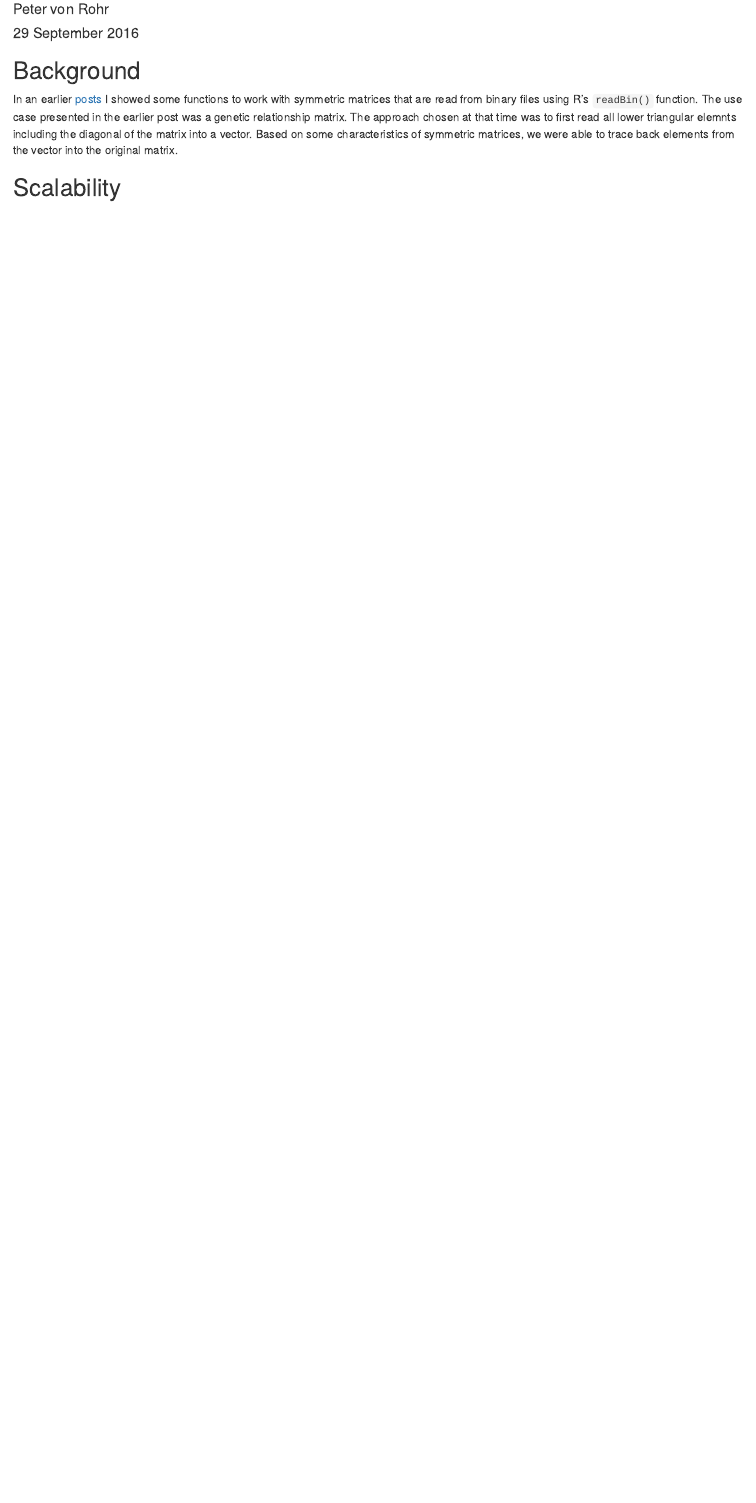
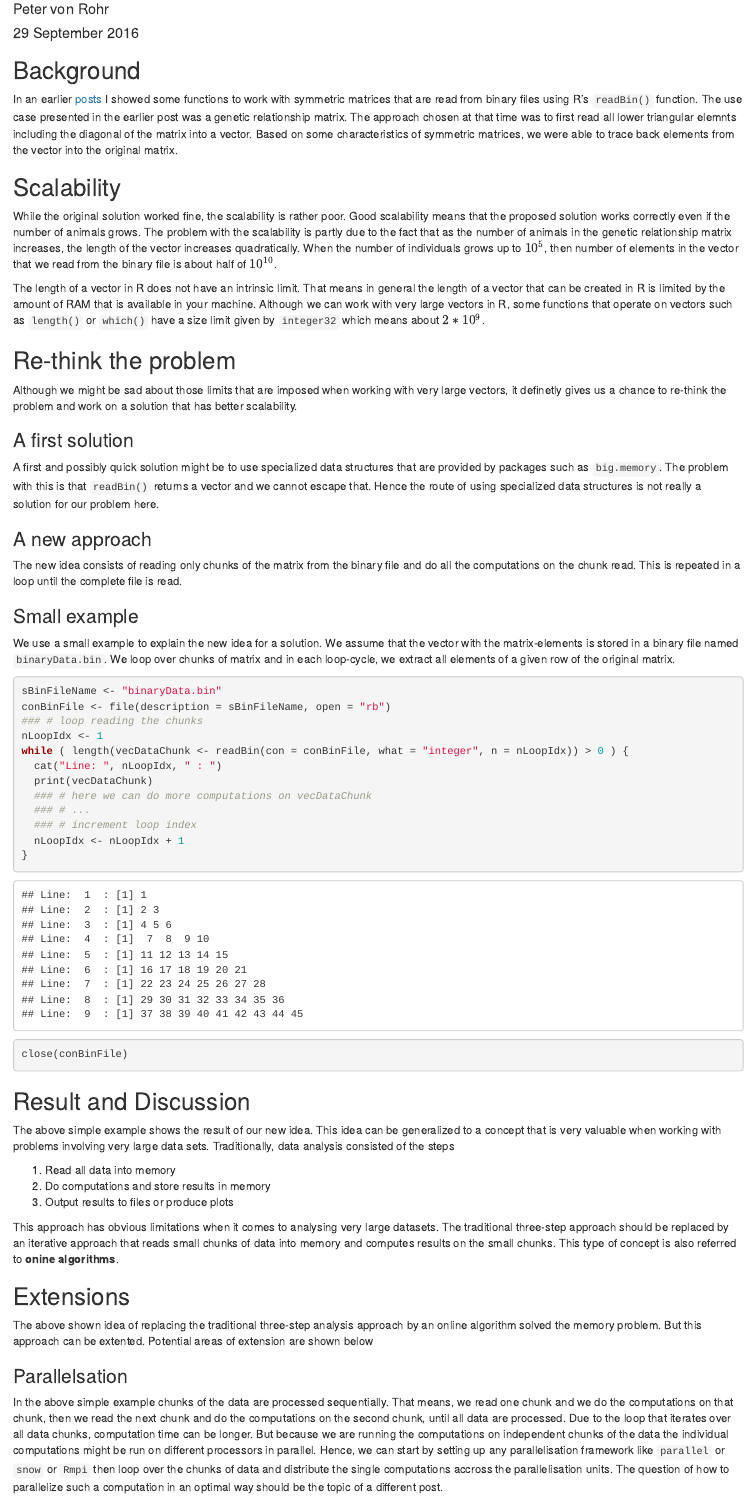
Before and after one commit to charlotte-ngs/ReadBinFileByChunk, an R Markdown document (vignettes/readbinfilebychunk.Rmd): the page in a window 1100 px wide, from 70 px down. Rendered offline with R 4.5, knitr and Pandoc, with nearby package versions.

Commit message:
added first final version

````diff
--- a/vignettes/readbinfilebychunk.Rmd
+++ b/vignettes/readbinfilebychunk.Rmd
@@ -15,3 +15,17 @@ In an earlier [posts](http://charlotte-ngs.github.io/rgrm/rgrmhelperfunctions.ht
 
 
 ## Scalability
+While the original solution worked fine, the scalability is rather poor. Good scalability means that the proposed solution works correctly even if the number of animals grows. The problem with the scalability is partly due to the fact that as the number of animals in the genetic relationship matrix increases, the length of the vector increases quadratically. When the number of individuals grows up to $10^5$, then number of elements in the vector that we read from the binary file is about half of $10^{10}$.
+
+The length of a vector in R does not have an intrinsic limit. That means in general the length of a vector that can be created in R is limited by the amount of RAM that is available in your machine. Although we can work with very large vectors in R, some functions that operate on vectors such as `length()` or `which()` have a size limit given by `integer32` which means about $2*10^9$.
+
+## Re-think the problem
+Although we might be sad about those limits that are imposed when working with very large vectors, it definetly gives us a chance to re-think the problem and work on a solution that has better scalability.
+
+### A first solution
+A first and possibly quick solution might be to use specialized data structures that are provided by packages such as `big.memory`. The problem with this is that `readBin()` returns a vector and we cannot escape that. Hence the route of using specialized data structures is not really a solution for our problem here.
+
+### A new approach
+The new idea consists of reading only chunks of the matrix from the binary file and do all the computations on the chunk read. This is repeated in a loop until the complete file is read.
+
+```{r GenerateData, echo=FALSE, results='hide'}
@@ -17,0 +38,35 @@ In an earlier [posts](http://charlotte-ngs.github.io/rgrm/rgrmhelperfunctions.ht
+### Small example
+We use a small example to explain the new idea for a solution. We assume that the vector with the matrix-elements is stored in a binary file named `binaryData.bin`. We loop over chunks of matrix and in each loop-cycle, we extract all elements of a given row of the original matrix.
+
+```{r ReadBinByChunks, results='markup'}
+sBinFileName <- "binaryData.bin"
+conBinFile <- file(description = sBinFileName, open = "rb")
+### # loop reading the chunks
+nLoopIdx <- 1
+while ( length(vecDataChunk <- readBin(con = conBinFile, what = "integer", n = nLoopIdx)) > 0 ) {
+  cat("Line: ", nLoopIdx, " : ")
+  print(vecDataChunk)
+  ### # here we can do more computations on vecDataChunk
+  ### # ...
+  ### # increment loop index
+  nLoopIdx <- nLoopIdx + 1
+}
+close(conBinFile)
+```
+
+
+## Result and Discussion
+The above simple example shows the result of our new idea. This idea can be generalized to a concept that is very valuable when working with problems involving very large data sets. Traditionally, data analysis consisted of the steps
+
+1. Read all data into memory
+2. Do computations and store results in memory
+3. Output results to files or produce plots
+
+This approach has obvious limitations when it comes to analysing very large datasets. The traditional three-step approach should be replaced by an iterative approach that reads small chunks of data into memory and computes results on the small chunks. This type of concept is also referred to __onine algorithms__.
+
+
+## Extensions
+The above shown idea of replacing the traditional three-step analysis approach by an online algorithm solved the memory problem. But this approach can be extented. Potential areas of extension are shown below
+
+### Parallelsation
+In the above simple example chunks of the data are processed sequentially. That means, we read one chunk and we do the computations on that chunk, then we read the next chunk and do the computations on the second chunk, until all data are processed. Due to the loop that iterates over all data chunks, computation time can be longer. But because we are running the computations on independent chunks of the data the individual computations might be run on different processors in parallel. Hence, we can start by setting up any parallelisation framework like `parallel` or `snow` or `Rmpi` then loop over the chunks of data and distribute the single computations accross the parallelisation units. The question of how to parallelize such a computation in an optimal way should be the topic of a different post.
````
Also changed, not shown: vignettes/readbinfilebychunk.Rmd (9 more changed lines).
